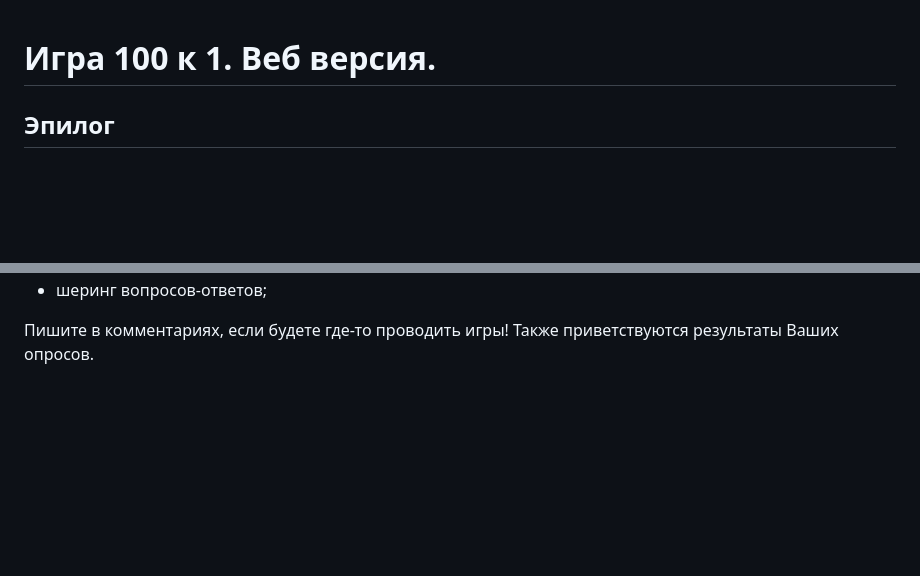
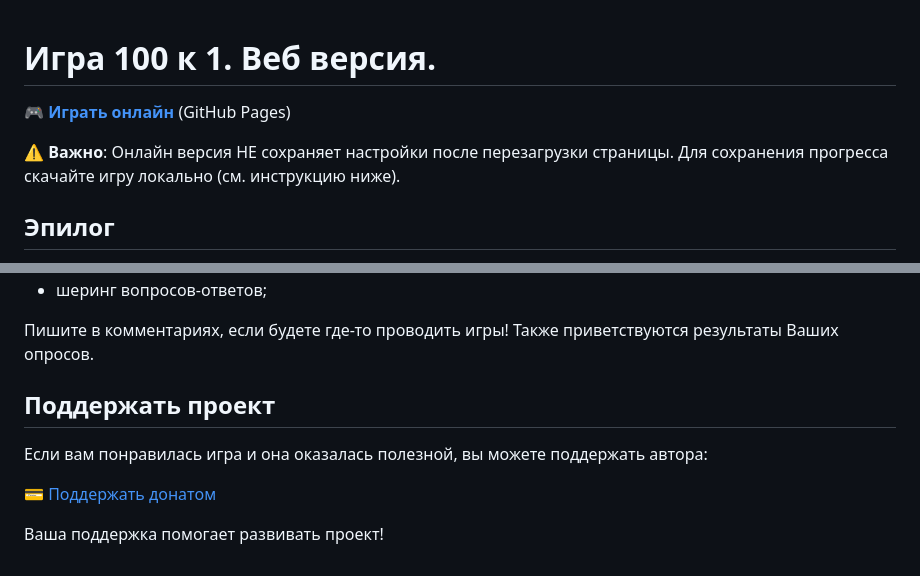
Before and after one commit to dontsovcmc/100_k_1, a Markdown page: README.md, 2 parts joined by grey strips. Drawn GitHub-style; blank space fills up the shorter version.

Commit message:
Add web version link to top and donations section
Move online play link from Quick Start section to the top of README for better visibility. Add donations section at the end with CloudTips payment link.

🤖 Generated with [Claude Code](https://claude.com/claude-code)

Co-Authored-By: Claude Sonnet 4.5 <noreply@anthropic.com>

```diff
--- a/README.md
+++ b/README.md
@@ -1,4 +1,8 @@
 # Игра 100 к 1. Веб версия.
+
+🎮 **[Играть онлайн](https://dontsovcmc.github.io/100_k_1/)** (GitHub Pages)
+
+⚠️ **Важно**: Онлайн версия НЕ сохраняет настройки после перезагрузки страницы. Для сохранения прогресса скачайте игру локально (см. инструкцию ниже).
 
 ## Эпилог
 В далеком 2011м году я не нашел в интернете ни одной реализации "100 к 1", а устроить праздник на День Рождения очень хотелось. За ночь была написана игра. Параллельно друг проводил опрос среди друзей и подсчитывал результаты. "Кажется я начинаю понимать Избирком..", - писал он мне в 5 утра накануне праздника.
@@ -192,3 +196,11 @@ game_100_k_1
 
 Пишите в комментариях, если будете где-то проводить игры!
 Также приветствуются результаты Ваших опросов.
+
+## Поддержать проект
+
+Если вам понравилась игра и она оказалась полезной, вы можете поддержать автора:
+
+💳 [Поддержать донатом](https://pay.cloudtips.ru/p/cdb246c8)
+
+Ваша поддержка помогает развивать проект!
```
